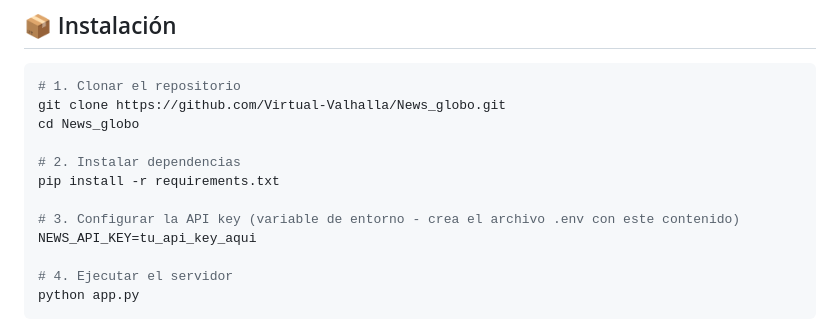
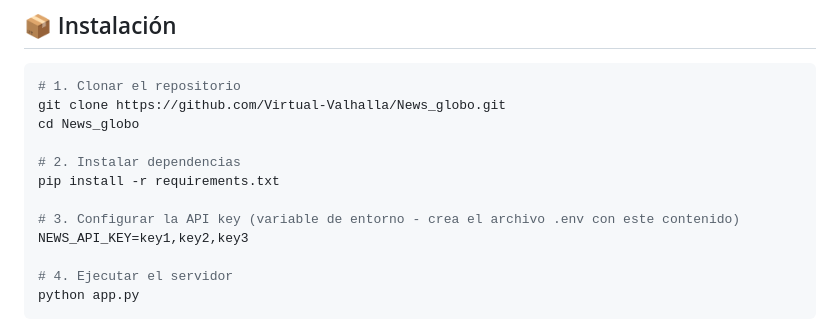
Before and after one commit to Virtual-Valhalla/News_globo, a Markdown page: README.md, the part around the change. GitHub-like rendering.

```diff
--- a/README.md
+++ b/README.md
@@ -57,7 +57,7 @@ cd News_globo
 pip install -r requirements.txt
 
 # 3. Configurar la API key (variable de entorno - crea el archivo .env con este contenido)
-NEWS_API_KEY=tu_api_key_aqui
+NEWS_API_KEY=key1,key2,key3
 
 # 4. Ejecutar el servidor
 python app.py
```
